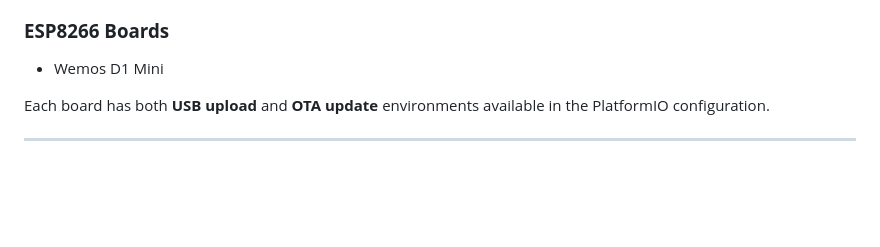
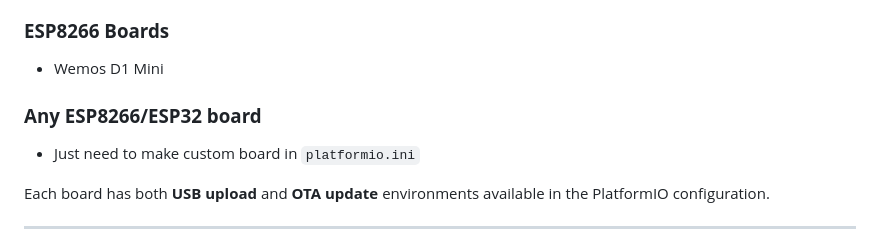
Before and after one commit to Nikpesu/WeatherStation, a Markdown page: README.md, the part around the change. GitHub-like rendering; blank space fills up the shorter version.

```diff
--- a/README.md
+++ b/README.md
@@ -27,6 +27,9 @@ This release is compatible with the following boards via **PlatformIO**:
 ### **ESP8266 Boards**
 
 * Wemos D1 Mini
+
+### **Any ESP8266/ESP32 board**
+* Just need to make custom board in `platformio.ini`
 
 Each board has both **USB upload** and **OTA update** environments available in the PlatformIO configuration.
 
```
